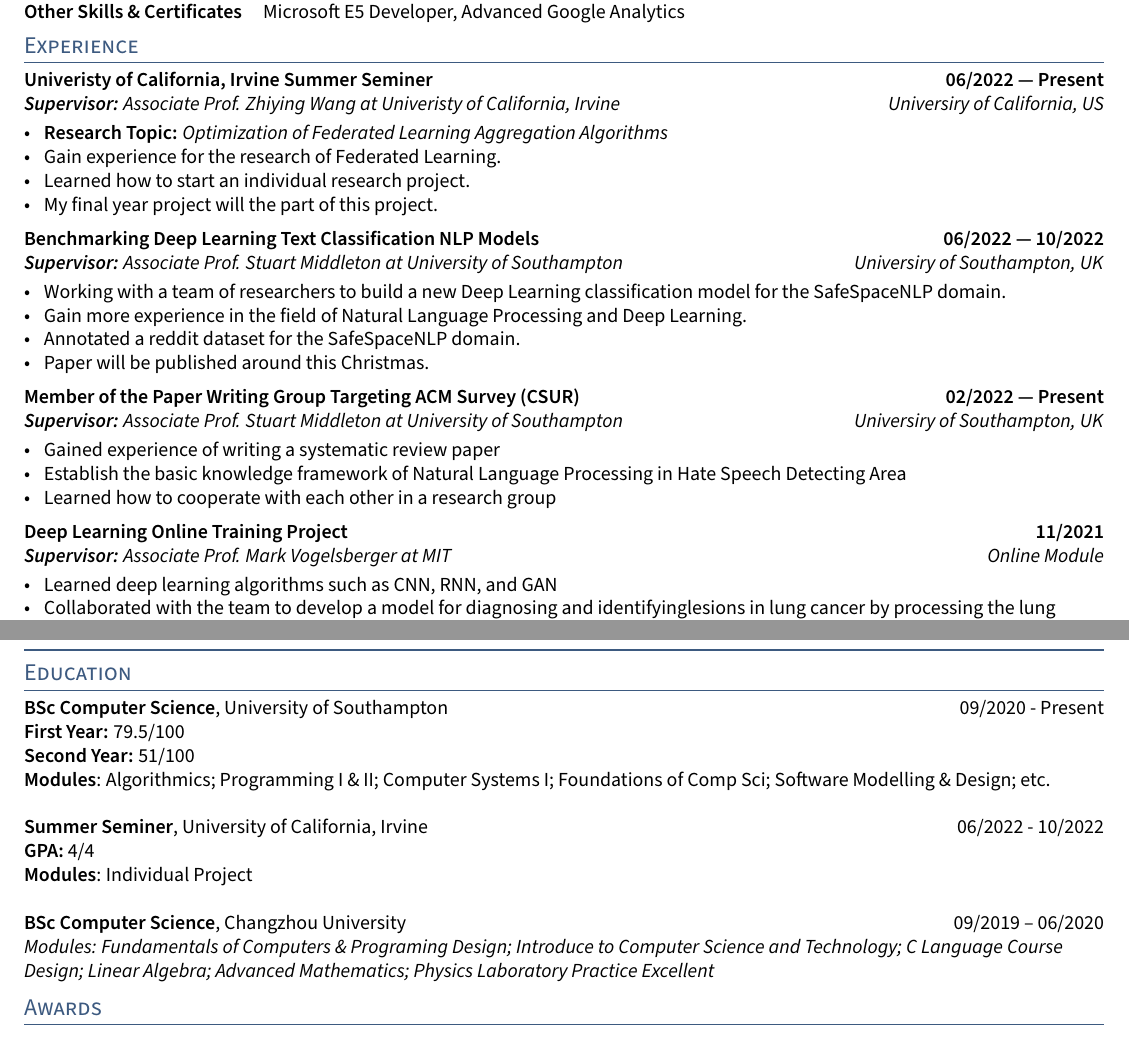
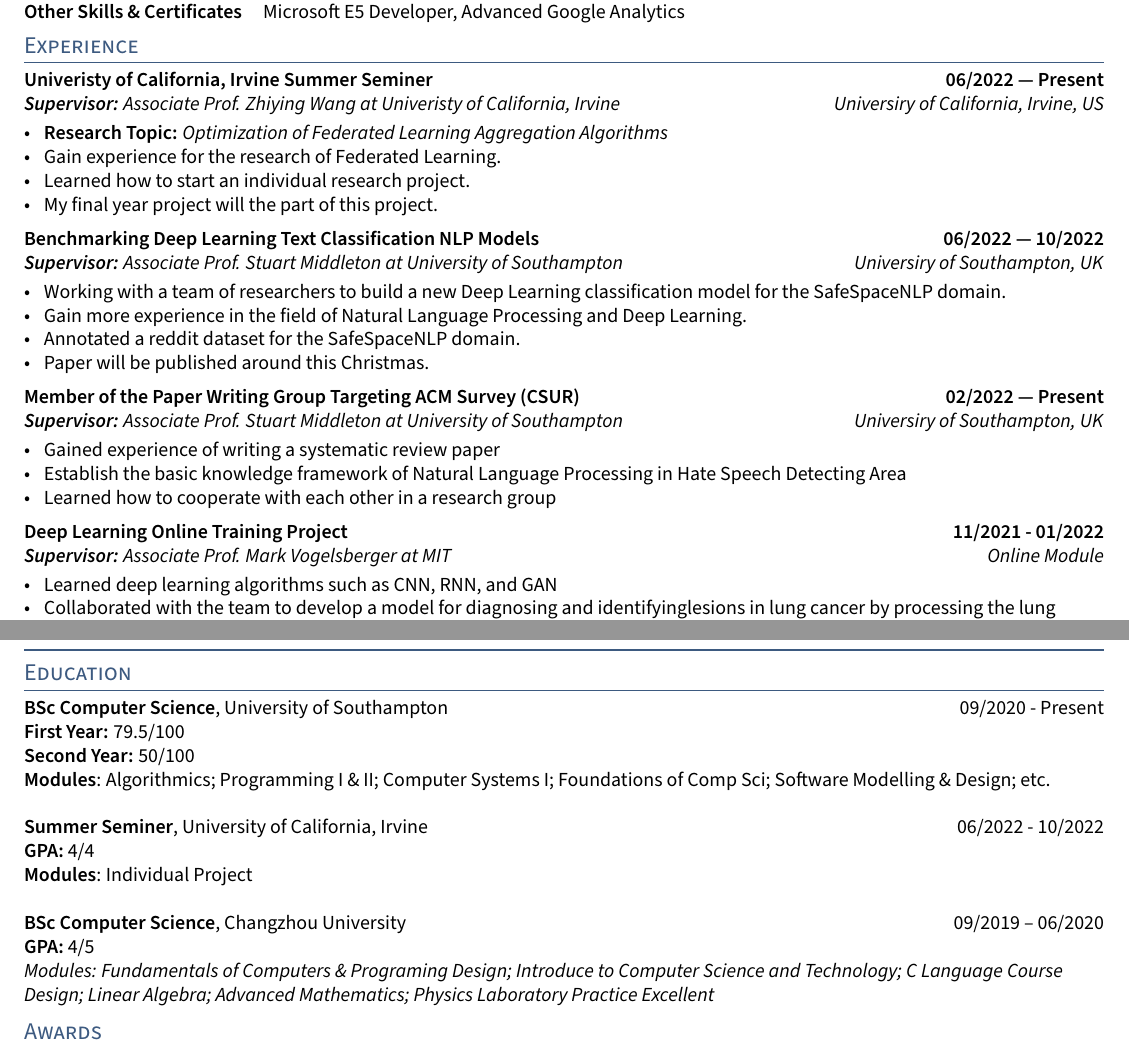
Before and after one commit to Royc30ne/pinyi_curriculum_vitae, a LaTeX CV (pinyi_cv.tex, which reads sections/education.tex, sections/experience.tex): two parts of pages 1 and 2 of 2, joined at a grey line, cut so that both start at the same text. Compiled offline with pdfLaTeX.

Commit message:
update mistakes

```diff
--- a/sections/education.tex
+++ b/sections/education.tex
@@ -9,6 +9,7 @@
 \\ \textbf{Modules}: Individual Project\\~
 
 \skills{BSc Computer Science}, Changzhou University \hfill	09/2019 – 06/2020
+\\ \textbf{GPA:} 4/5
 \\ \textit{Modules: Fundamentals of Computers \& Programing Design; Introduce to Computer Science and Technology; C Language Course Design; Linear Algebra; Advanced Mathematics; Physics Laboratory Practice Excellent}
 % \textit{University Fellowship, University of Motherland} 	\hfill YYYY --- YYYY
 
--- a/sections/experience.tex
+++ b/sections/experience.tex
@@ -7,7 +7,7 @@
 % %====================
 
 \subsection{{Univeristy of California, Irvine Summer Seminer \hfill 06/2022 --- Present}}
-\subtext{\textbf{Supervisor:} Associate Prof. Zhiying Wang at Univeristy of California, Irvine \hfill Universiry of California, US}
+\subtext{\textbf{Supervisor:} Associate Prof. Zhiying Wang at Univeristy of California, Irvine \hfill Universiry of California, Irvine, US}
 \begin{zitemize}
 \item \textbf{Research Topic:} \textit{Optimization of Federated Learning Aggregation Algorithms}
 \item Gain experience for the research of Federated Learning.
@@ -41,7 +41,7 @@
 %====================
 % EXPERIENCE A
 %====================
-\subsection{{Deep Learning Online Training Project \hfill 11/2021}}
+\subsection{{Deep Learning Online Training Project \hfill 11/2021 - 01/2022}}
 \subtext{\textbf{Supervisor:} Associate Prof. Mark Vogelsberger at MIT \hfill Online Module}
 \begin{zitemize}
 \item Learned deep learning algorithms such as CNN, RNN, and GAN
```
Also changed, not shown: pinyi_cv.pdf, sections/education.tex (2 more changed lines).
